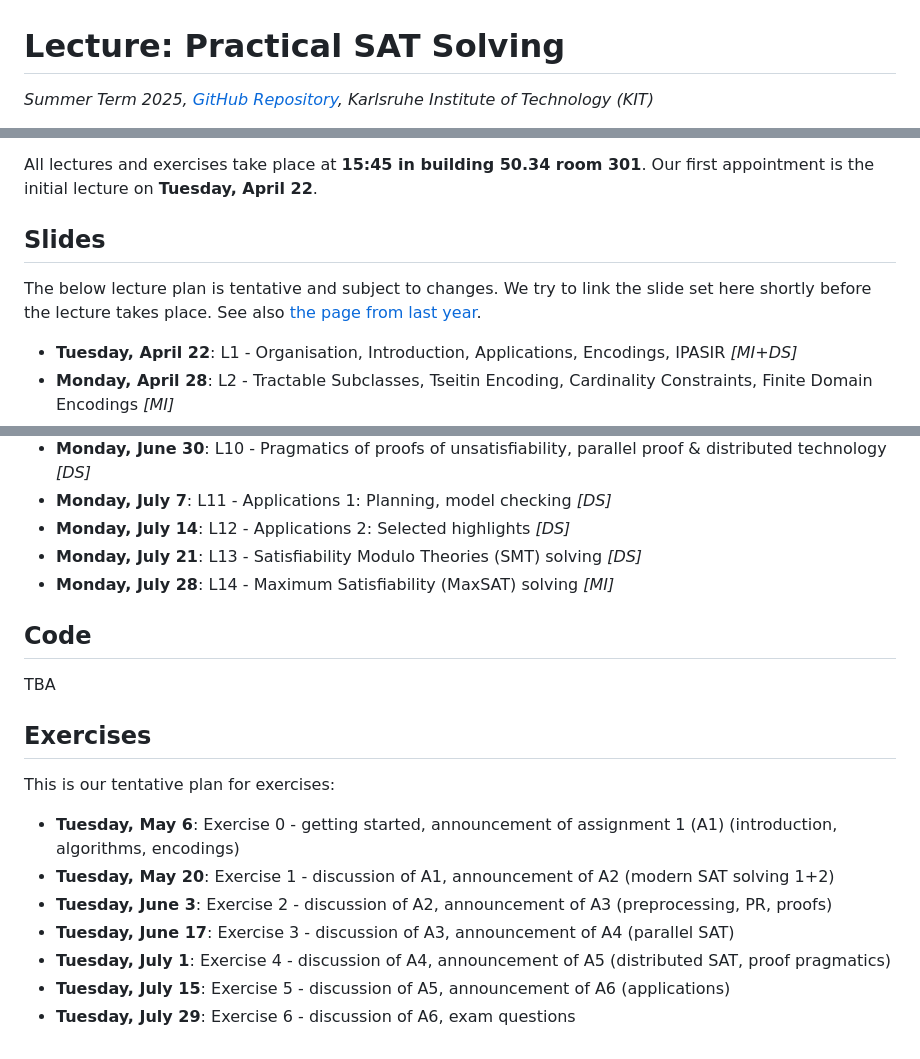
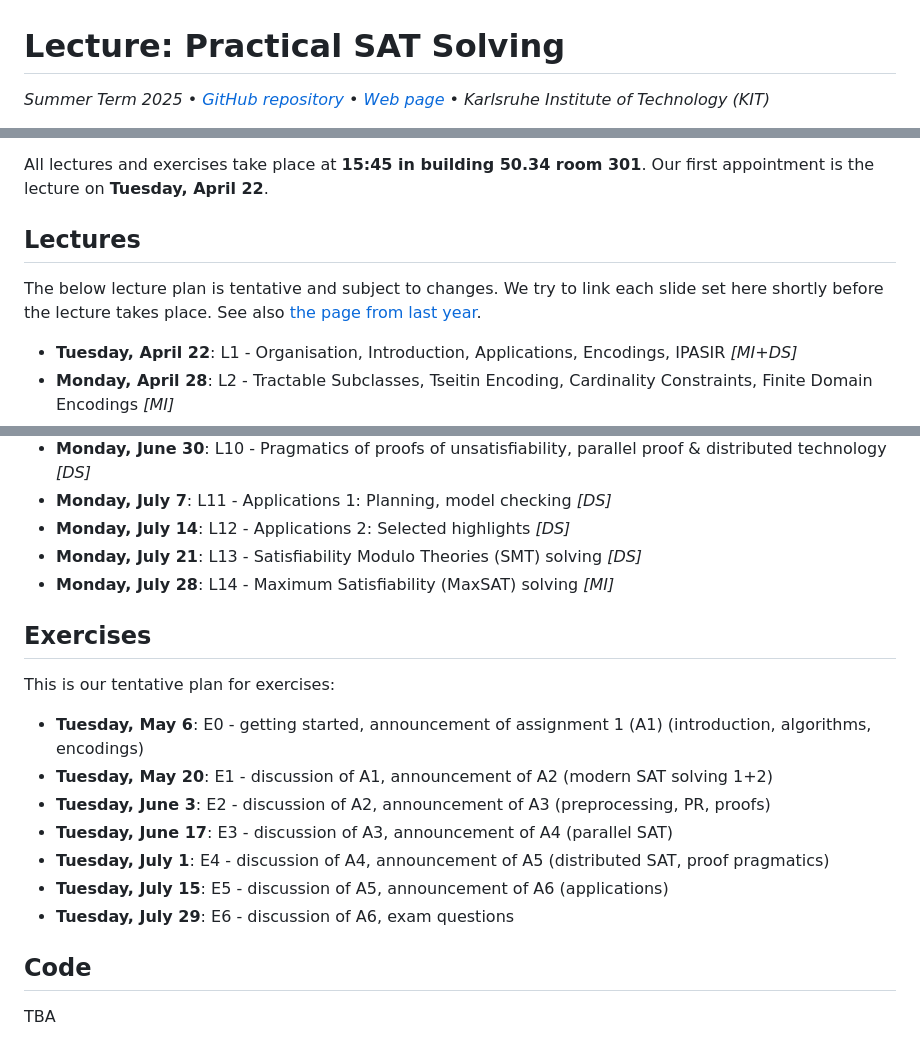
Before and after one commit to satlecture/kit2025, a Markdown page: README.md, 3 parts joined by grey strips. GitHub-like rendering.

Commit message:
Formatting improvement and more general info

```diff
--- a/README.md
+++ b/README.md
@@ -1,5 +1,5 @@
 # Lecture: Practical SAT Solving
 
-_Summer Term 2025, [GitHub Repository](https://github.com/satlecture/kit2025), Karlsruhe Institute of Technology (KIT)_
+_Summer Term 2025 &bullet; [GitHub repository](https://github.com/satlecture/kit2025) &bullet; [Web page](https://satlecture.github.io/kit2025/) &bullet; Karlsruhe Institute of Technology (KIT)_
 
 
@@ -7,11 +9,11 @@ This lecture with exercises is offered by Markus Iser (ITI Sanders) and Dominik
 
 All lectures and exercises take place at **15:45 in building 50.34 room 301**.
-Our first appointment is the initial lecture on **Tuesday, April 22**.
+Our first appointment is the lecture on **Tuesday, April 22**.
 
-## Slides
+## Lectures
 
 The below lecture plan is tentative and subject to changes.
-We try to link the slide set here shortly before the lecture takes place.
+We try to link each slide set here shortly before the lecture takes place.
 See also [the page from last year](https://github.com/satlecture/kit2024).
 
 * **Tuesday, April 22**: L1 - Organisation, Introduction, Applications, Encodings, IPASIR _[MI+DS]_
@@ -29,18 +31,18 @@ See also [the page from last year](https://github.com/satlecture/kit2024).
 * **Monday, July 21**: L13 - Satisfiability Modulo Theories (SMT) solving _[DS]_
 * **Monday, July 28**: L14 - Maximum Satisfiability (MaxSAT) solving _[MI]_
 
-## Code
-
-TBA
-
 ## Exercises
 
 This is our tentative plan for exercises:
 
-* **Tuesday, May 6**: Exercise 0 - getting started, announcement of assignment 1 (A1) (introduction, algorithms, encodings)
-* **Tuesday, May 20**: Exercise 1 - discussion of A1, announcement of A2 (modern SAT solving 1+2)
-* **Tuesday, June 3**: Exercise 2 - discussion of A2, announcement of A3 (preprocessing, PR, proofs)
-* **Tuesday, June 17**: Exercise 3 - discussion of A3, announcement of A4 (parallel SAT)
-* **Tuesday, July 1**: Exercise 4 - discussion of A4, announcement of A5 (distributed SAT, proof pragmatics)
-* **Tuesday, July 15**: Exercise 5 - discussion of A5, announcement of A6 (applications)
-* **Tuesday, July 29**: Exercise 6 - discussion of A6, exam questions
+* **Tuesday, May 6**: E0 - getting started, announcement of assignment 1 (A1) (introduction, algorithms, encodings)
+* **Tuesday, May 20**: E1 - discussion of A1, announcement of A2 (modern SAT solving 1+2)
+* **Tuesday, June 3**: E2 - discussion of A2, announcement of A3 (preprocessing, PR, proofs)
+* **Tuesday, June 17**: E3 - discussion of A3, announcement of A4 (parallel SAT)
+* **Tuesday, July 1**: E4 - discussion of A4, announcement of A5 (distributed SAT, proof pragmatics)
+* **Tuesday, July 15**: E5 - discussion of A5, announcement of A6 (applications)
+* **Tuesday, July 29**: E6 - discussion of A6, exam questions
+
+## Code
+
+TBA
```
Also changed, not shown: other parts of README.md (+3 -1 lines).
